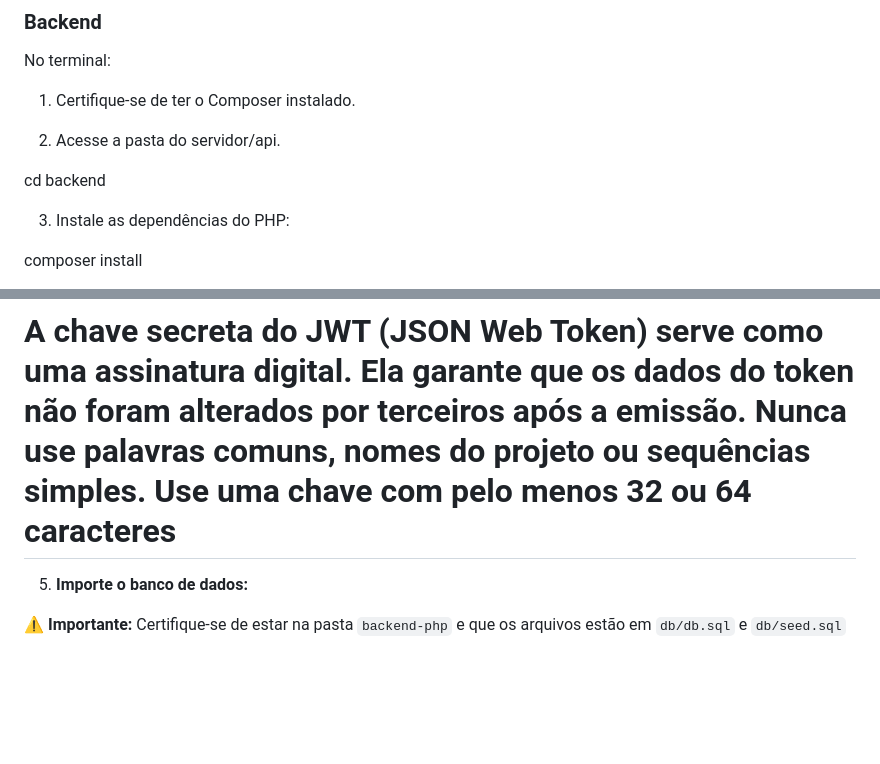
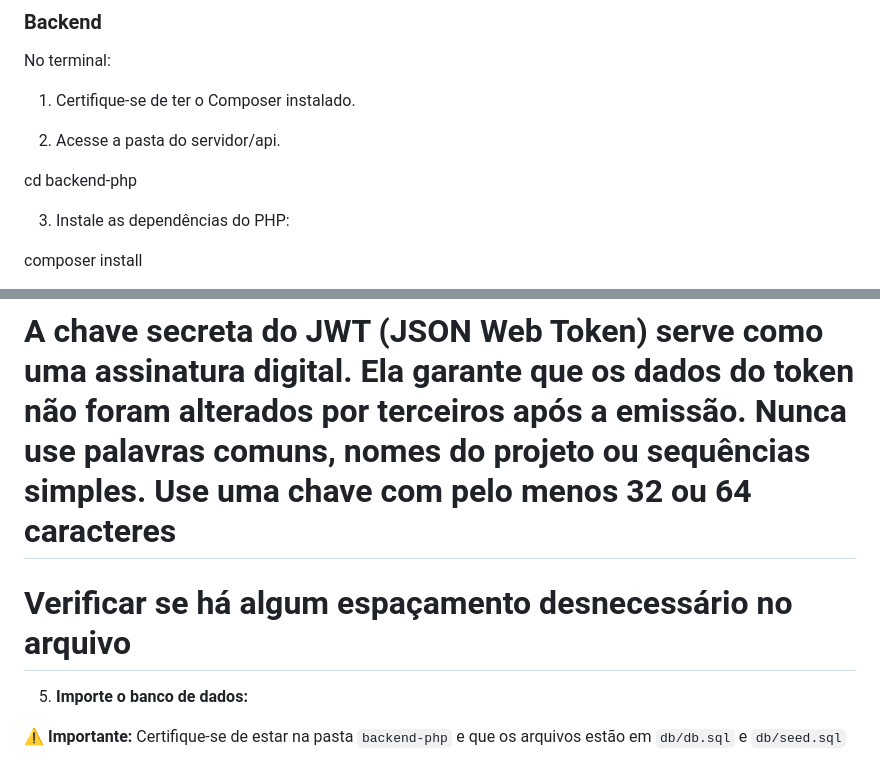
Before and after one commit to cabarros3/e-papirus, a Markdown page: README.md, 2 parts joined by grey strips. Rendered like a GitHub page; blank space fills up the shorter version.

Commit message:
update README.md
-Foram feitas mudanças para melhor interpretação

Co-Authored-By: Luhan Felipe <luhanfelipe28@gmail.com>

```diff
--- a/README.md
+++ b/README.md
@@ -75,7 +75,7 @@ No terminal:
 
 2. Acesse a pasta do servidor/api.
 
-cd backend
+cd backend-php
 
 3. Instale as dependências do PHP:
 
@@ -102,6 +102,7 @@ JWT_EXPIRATION=86400
 # O email atual do e-Papirus é epapirus.biblioteca@gmail.com que deve ser colocado no MAIL_USER,
 # O MAIL_PASS é a senha de app gerada após o login da conta no seu dispositivo.
 # A chave secreta do JWT (JSON Web Token) serve como uma assinatura digital. Ela garante que os dados do token não foram alterados por terceiros após a emissão. Nunca use palavras comuns, nomes do projeto ou sequências simples. Use uma chave com pelo menos 32 ou 64 caracteres
+# Verificar se há algum espaçamento desnecessário no arquivo
 
 5. **Importe o banco de dados:**
 
```
